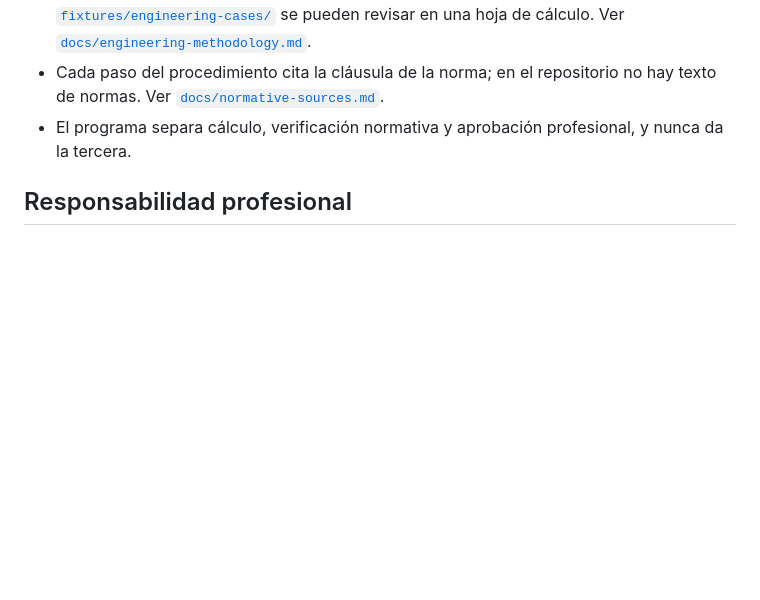
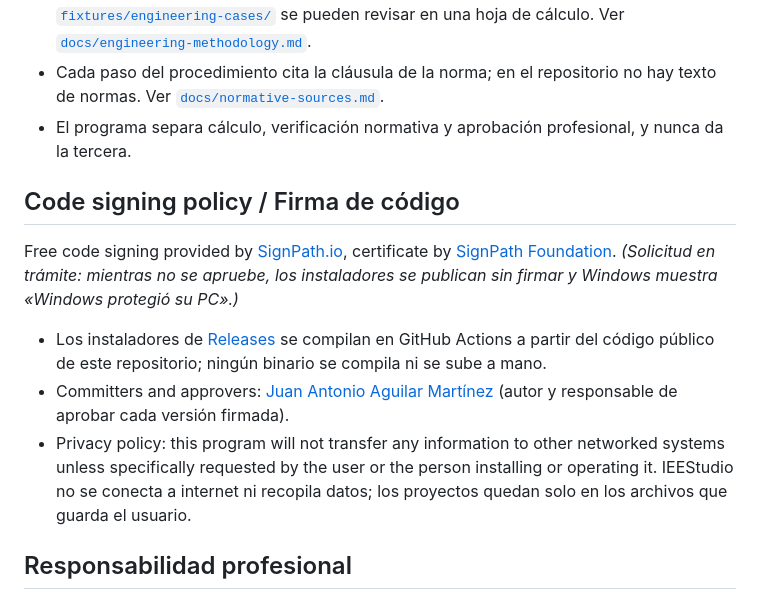
Before and after one commit to JAAM08/IEEStudio, a Markdown page: README.md, the part around the change. Drawn GitHub-style; blank space fills up the shorter version.

Commit message:
README: política de firma de código (SignPath) y de privacidad
Co-Authored-By: Claude Opus 5.5 <noreply@anthropic.com>
Claude-Session: https://claude.ai/code/session_01JiwxERR7w82c2FvstMPqHB

```diff
--- a/README.md
+++ b/README.md
@@ -135,6 +135,23 @@ error que explica qué falta en lugar de suponer un valor.
 - El programa separa cálculo, verificación normativa y aprobación
   profesional, y nunca da la tercera.
 
+## Code signing policy / Firma de código
+
+Free code signing provided by [SignPath.io](https://about.signpath.io),
+certificate by [SignPath Foundation](https://signpath.org). *(Solicitud en
+trámite: mientras no se apruebe, los instaladores se publican sin firmar y
+Windows muestra «Windows protegió su PC».)*
+
+- Los instaladores de [Releases](https://github.com/JAAM08/IEEStudio/releases)
+  se compilan en GitHub Actions a partir del código público de este
+  repositorio; ningún binario se compila ni se sube a mano.
+- Committers and approvers: [Juan Antonio Aguilar Martínez](https://github.com/JAAM08)
+  (autor y responsable de aprobar cada versión firmada).
+- Privacy policy: this program will not transfer any information to other
+  networked systems unless specifically requested by the user or the person
+  installing or operating it. IEEStudio no se conecta a internet ni recopila
+  datos; los proyectos quedan solo en los archivos que guarda el usuario.
+
 ## Responsabilidad profesional
 
 IEEStudio asiste el cálculo; no sustituye el criterio ni la firma de un
```
